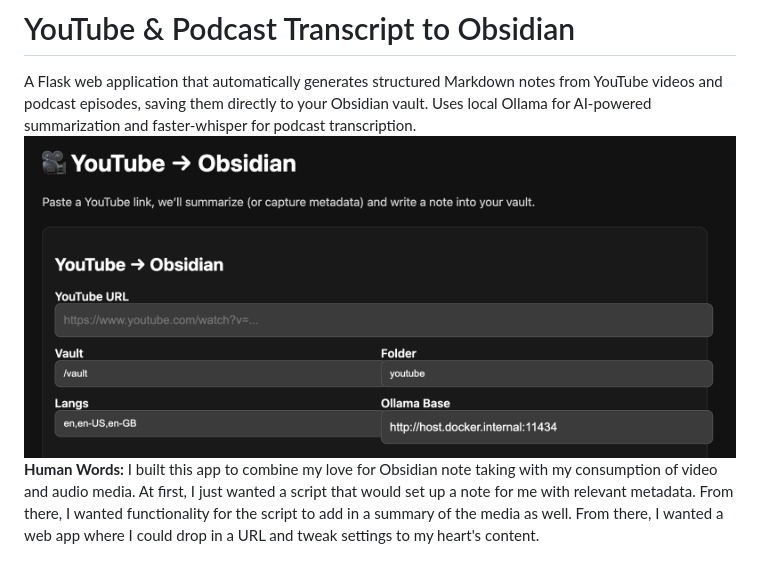
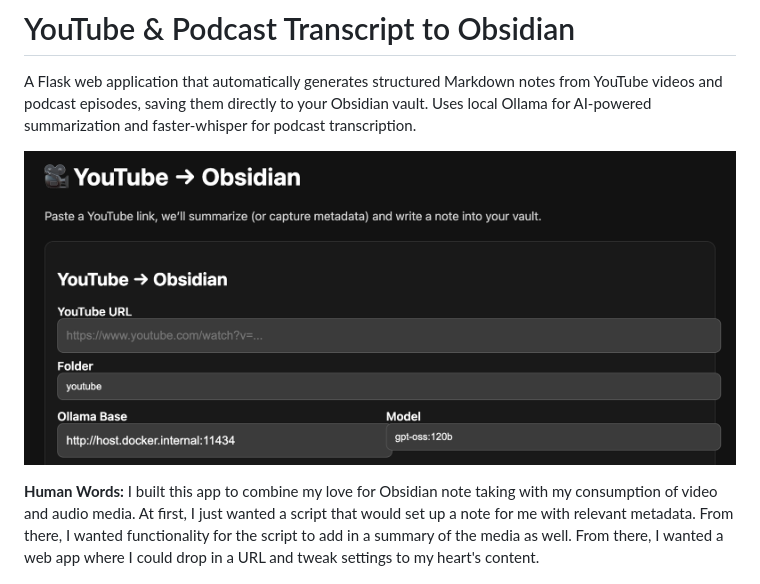
Before and after one commit to humandecoded/youtube-podcast-transcript-obsidian-webapp, a Markdown page: README.md, the part around the change. Drawn GitHub-style; pictures changed too: image-1.png (added), image.png (deleted).

```diff
--- a/README.md
+++ b/README.md
@@ -3,7 +3,9 @@
 # YouTube & Podcast Transcript to Obsidian
 
 A Flask web application that automatically generates structured Markdown notes from YouTube videos and podcast episodes, saving them directly to your Obsidian vault. Uses local Ollama for AI-powered summarization and faster-whisper for podcast transcription.
-![alt text](image.png)
+
+![alt text](image-1.png)
+
 **Human Words:** I built this app to combine my love for Obsidian note taking with my consumption of video and audio media. At first, I just wanted a script that would set up a note for me with relevant metadata. From there, I wanted functionality for the script to add in a summary of the media as well. From there, I wanted a web app where I could drop in a URL and tweak settings to my heart's content.
 
 ## Quick Start
```
Also changed, not shown: 2 other files.
